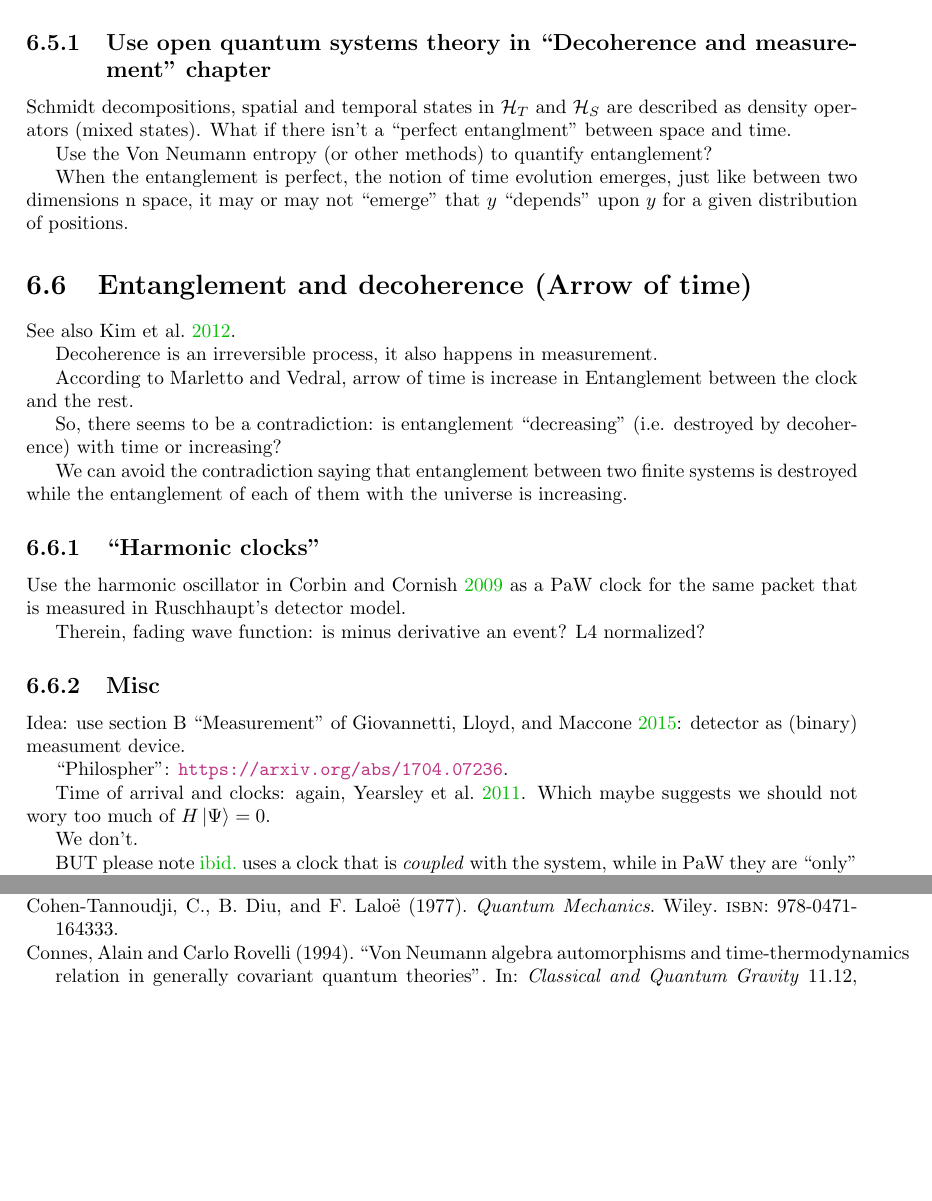
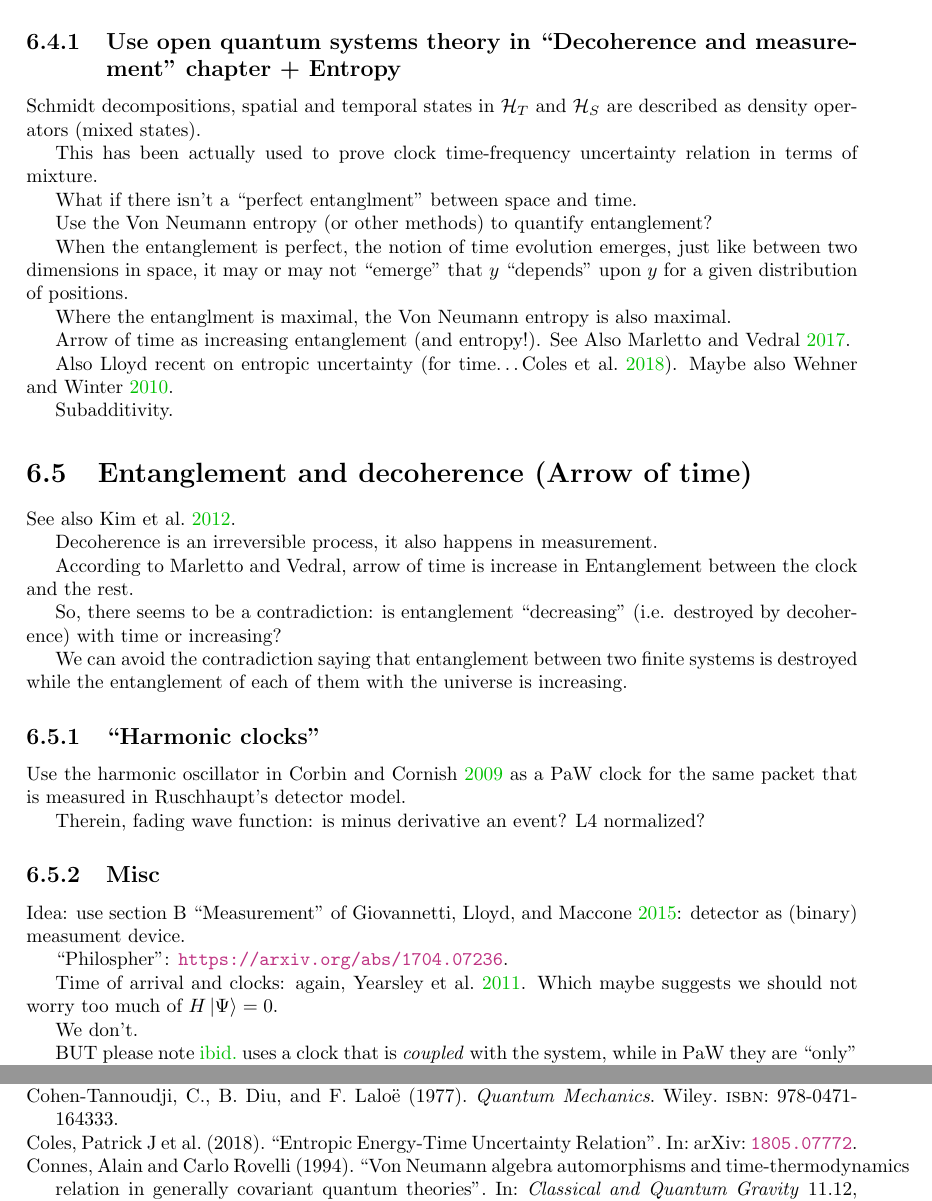
Before and after one commit to gderosa/timeq, a LaTeX thesis (tex/main.tex, which reads tex/misc/misc.tex): two parts of pages 57 and 83 of 86, joined at a grey line, cut so that both start at the same text, the shorter picture padded with empty space. Compiled offline with pdfLaTeX.

Commit message:
entropy, entanglement, arrow of time

```diff
--- a/tex/misc/misc.tex
+++ b/tex/misc/misc.tex
@@ -102,17 +96,32 @@ References: \cite{crystal2,crystal3,crystal2012}.
 
 \cite{Maccone:Pauli} \S IV.  UNBOUNDED-ENERGY CLOCKS?
 
-\subsection{Use open quantum systems theory in ``Decoherence and measurement'' chapter}
+\subsection{Use open quantum systems theory in ``Decoherence and measurement'' chapter + Entropy}
 Schmidt decompositions, spatial and temporal states in
 $\hilb{H}_T$ and $\hilb{H}_S$
 are described as density operators
-(mixed states). What if there isn't a ``perfect entanglment'' between space and time.
+(mixed states).
+
+This has been actually used to prove clock time-frequency uncertainty relation
+in terms of mixture.
+
+What if there isn't a ``perfect entanglment'' between space and time.
 
 Use the Von Neumann entropy (or other methods) to quantify entanglement?
 
 When the entanglement is perfect, the notion of time evolution emerges, just
-like between two dimensions n space, it may or may not ``emerge'' that
+like between two dimensions in space, it may or may not ``emerge'' that
 $y$ ``depends'' upon $y$ for a given distribution of positions.
+
+Where the entanglment is maximal, the Von Neumann entropy is also maximal.
+
+Arrow of time as increasing entanglement (and entropy!). See Also
+\cite{Marletto:Evolution}.
+
+Also Lloyd recent on entropic uncertainty (for time\dots \cite{Lloyd:Entropic}).
+Maybe also \cite{Wehner:Uncertainty}.
+
+Subadditivity.
 
 \section{Entanglement and decoherence (Arrow of time)}
 See also \cite{EntanglementVsDecoherence}.
@@ -148,7 +157,7 @@ Idea: use section B ``Measurement'' of \cite{Lloyd:Time}: detector as (binary) m
 ``Philospher'': \url{https://arxiv.org/abs/1704.07236}.
 
 Time of arrival and clocks: again, \cite{YearsleyHalliwell_Clocks}.
-Which maybe suggests we should not wory too much of $H\ket{\Psi} = 0$.
+Which maybe suggests we should not worry too much of $H\ket{\Psi} = 0$.
 
 We don't.
 
```
Also changed, not shown: bib/main.bib (+7 -0 lines), tex/irrev/uncertain.tex (+1 -1 lines), tex/misc/misc.tex (6 more changed lines).
